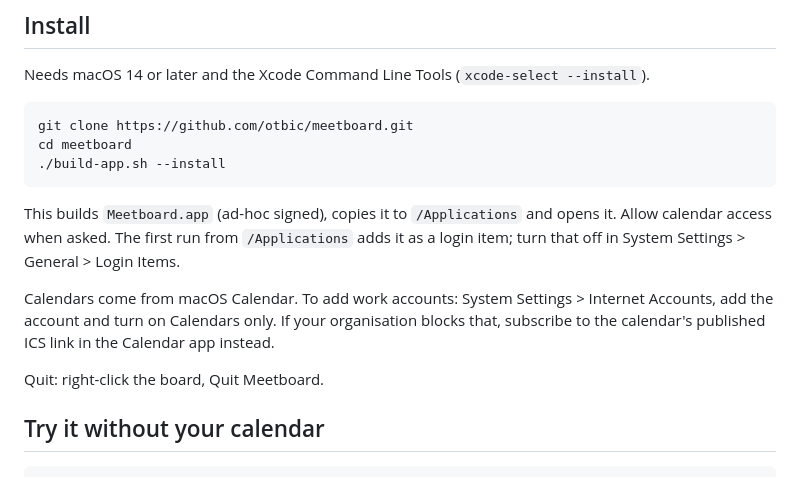
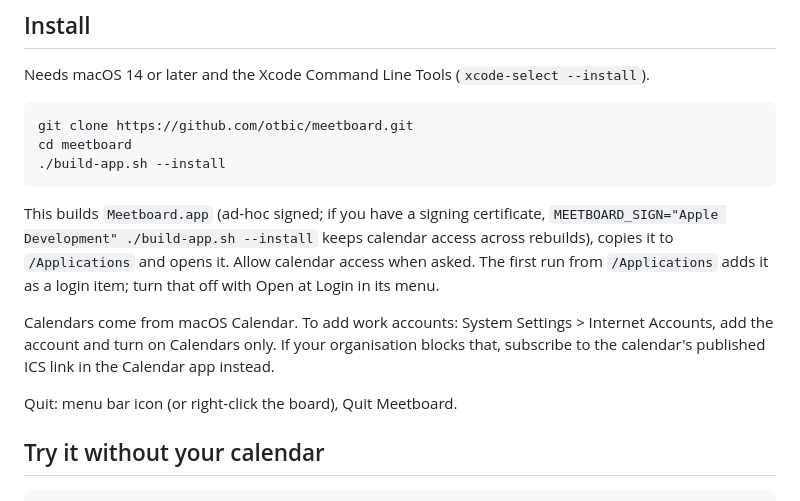
Before and after one commit to otbic/meetboard, a Markdown page: README.md, the part around one of its changes. GitHub-like rendering.

````diff
--- a/README.md
+++ b/README.md
@@ -36,11 +38,11 @@ cd meetboard
 ./build-app.sh --install
 ```
 
-This builds `Meetboard.app` (ad-hoc signed), copies it to `/Applications` and opens it. Allow calendar access when asked. The first run from `/Applications` adds it as a login item; turn that off in System Settings > General > Login Items.
+This builds `Meetboard.app` (ad-hoc signed; if you have a signing certificate, `MEETBOARD_SIGN="Apple Development" ./build-app.sh --install` keeps calendar access across rebuilds), copies it to `/Applications` and opens it. Allow calendar access when asked. The first run from `/Applications` adds it as a login item; turn that off with Open at Login in its menu.
 
 Calendars come from macOS Calendar. To add work accounts: System Settings > Internet Accounts, add the account and turn on Calendars only. If your organisation blocks that, subscribe to the calendar's published ICS link in the Calendar app instead.
 
-Quit: right-click the board, Quit Meetboard.
+Quit: menu bar icon (or right-click the board), Quit Meetboard.
 
 ## Try it without your calendar
 
````
Also changed, not shown: other parts of README.md (+3 -1 lines), docs/screenshot-in-meeting.png, docs/screenshot.png, 2 other files.
